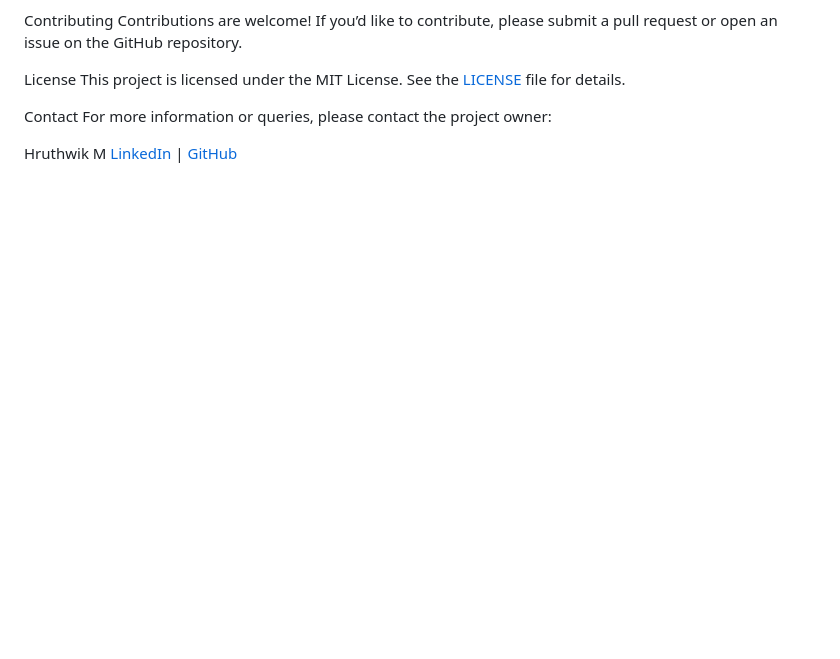
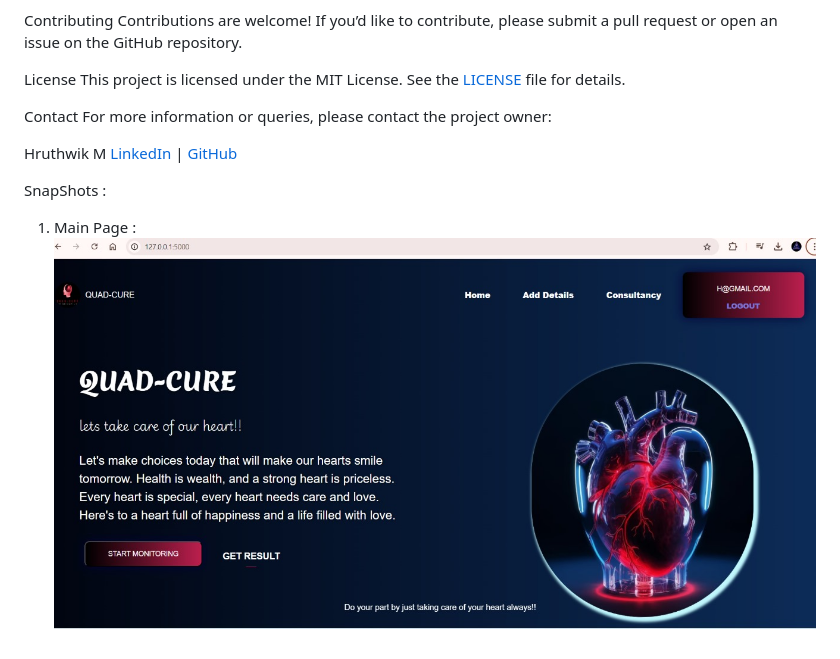
Before and after one commit to Hruthwik-68/Cardio_Care, a Markdown page: README.md, the part around the change. GitHub-like rendering; blank space fills up the shorter version.

```diff
--- a/README.md
+++ b/README.md
@@ -76,3 +76,9 @@ For more information or queries, please contact the project owner:
 
 Hruthwik M
 [LinkedIn](https://www.linkedin.com/in/hruthwik-m) | [GitHub](https://github.com/Hruthwik-68)
+
+
+SnapShots :
+
+1. Main Page :
+![Example Image](./images/mainpage.jpg)
```
